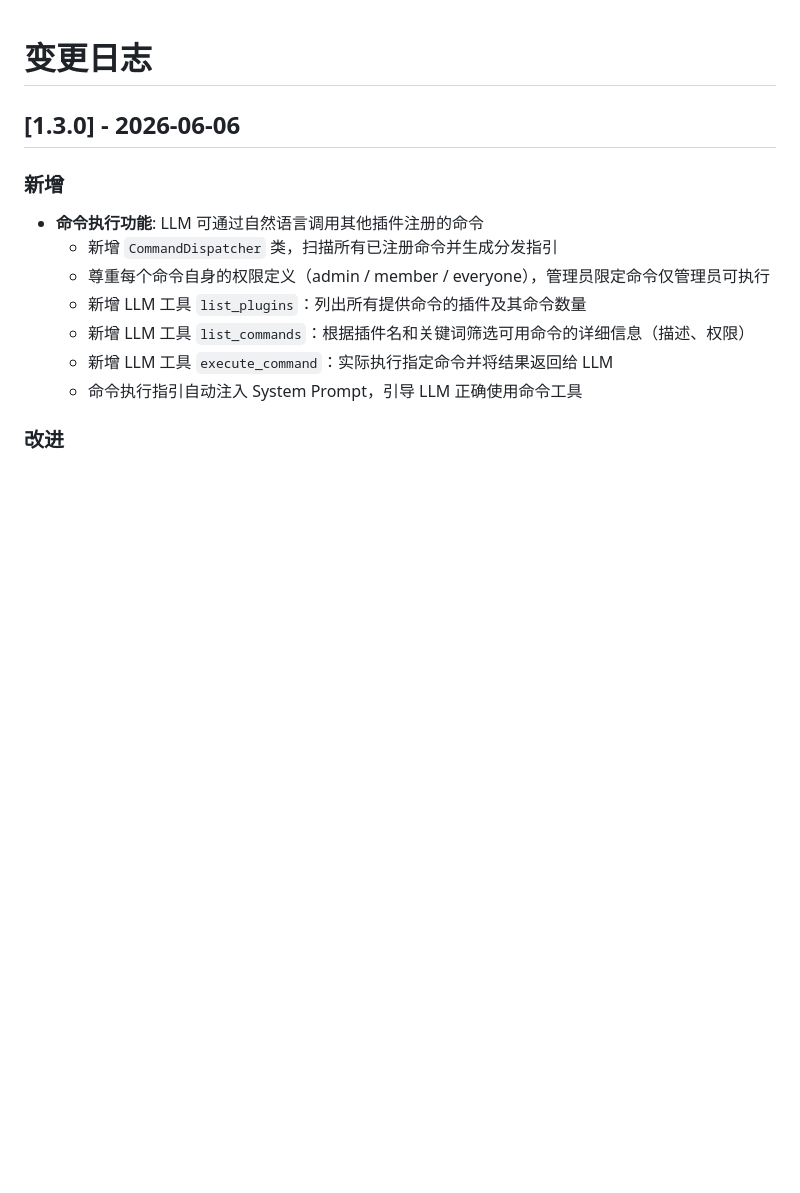
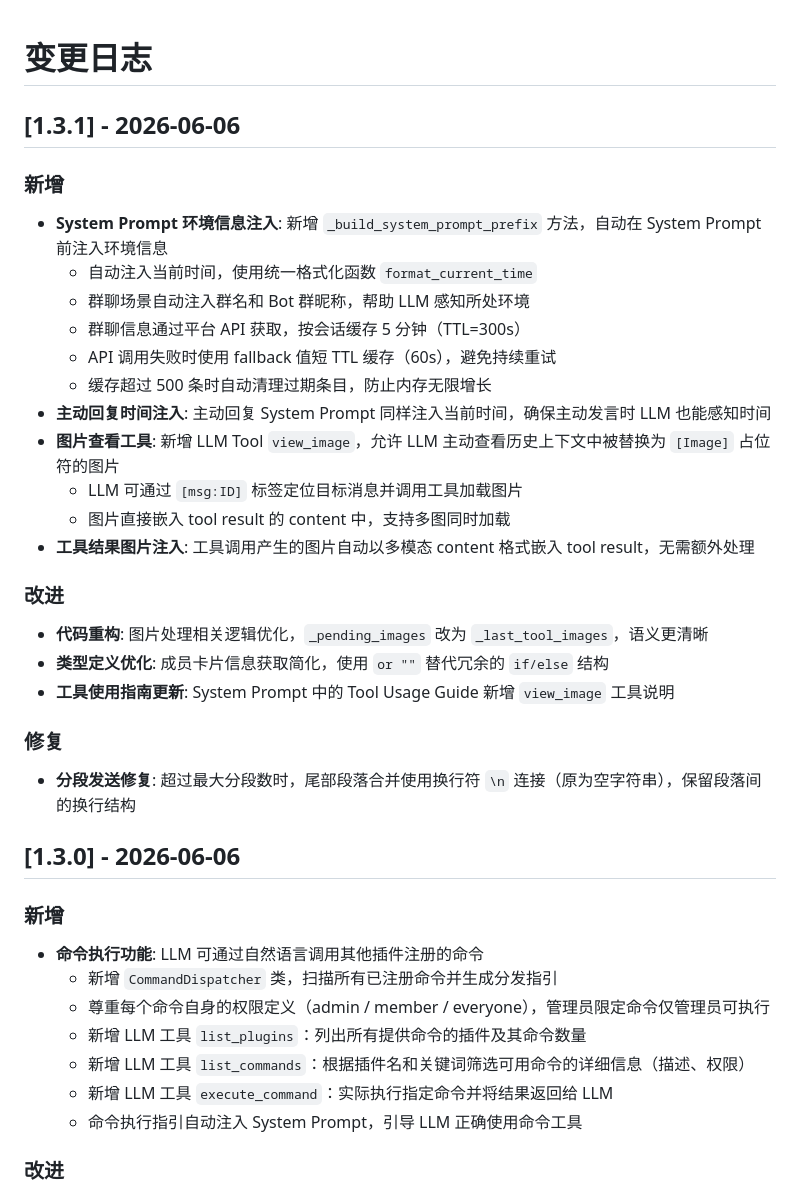
Before and after one commit to Sakura520222/astrbot_plugin_chat_engine, a Markdown page: CHANGELOG.md, the part around the change. Drawn GitHub-style; blank space fills up the shorter version.

```diff
--- a/CHANGELOG.md
+++ b/CHANGELOG.md
@@ -1,4 +1,27 @@
 # 变更日志
+
+## [1.3.1] - 2026-06-06
+
+### 新增
+- **System Prompt 环境信息注入**: 新增 `_build_system_prompt_prefix` 方法，自动在 System Prompt 前注入环境信息
+  - 自动注入当前时间，使用统一格式化函数 `format_current_time`
+  - 群聊场景自动注入群名和 Bot 群昵称，帮助 LLM 感知所处环境
+  - 群聊信息通过平台 API 获取，按会话缓存 5 分钟（TTL=300s）
+  - API 调用失败时使用 fallback 值短 TTL 缓存（60s），避免持续重试
+  - 缓存超过 500 条时自动清理过期条目，防止内存无限增长
+- **主动回复时间注入**: 主动回复 System Prompt 同样注入当前时间，确保主动发言时 LLM 也能感知时间
+- **图片查看工具**: 新增 LLM Tool `view_image`，允许 LLM 主动查看历史上下文中被替换为 `[Image]` 占位符的图片
+  - LLM 可通过 `[msg:ID]` 标签定位目标消息并调用工具加载图片
+  - 图片直接嵌入 tool result 的 content 中，支持多图同时加载
+- **工具结果图片注入**: 工具调用产生的图片自动以多模态 content 格式嵌入 tool result，无需额外处理
+
+### 改进
+- **代码重构**: 图片处理相关逻辑优化，`_pending_images` 改为 `_last_tool_images`，语义更清晰
+- **类型定义优化**: 成员卡片信息获取简化，使用 `or ""` 替代冗余的 `if/else` 结构
+- **工具使用指南更新**: System Prompt 中的 Tool Usage Guide 新增 `view_image` 工具说明
+
+### 修复
+- **分段发送修复**: 超过最大分段数时，尾部段落合并使用换行符 `\n` 连接（原为空字符串），保留段落间的换行结构
 
 ## [1.3.0] - 2026-06-06
 
```
Also changed, not shown: README.md (+12 -0 lines).
